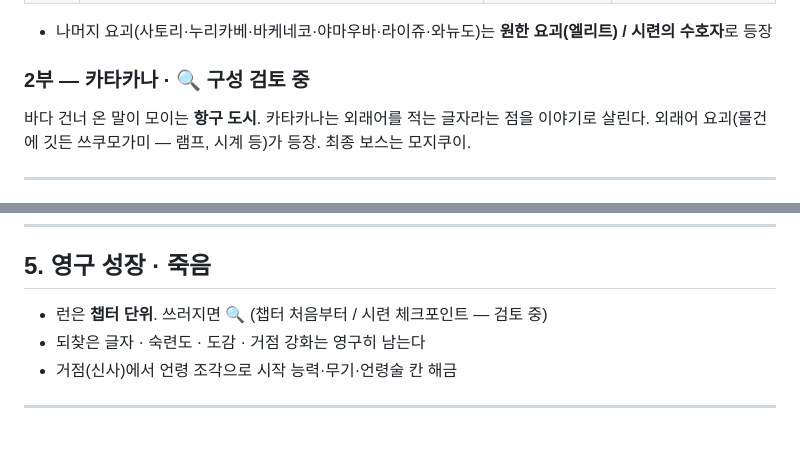
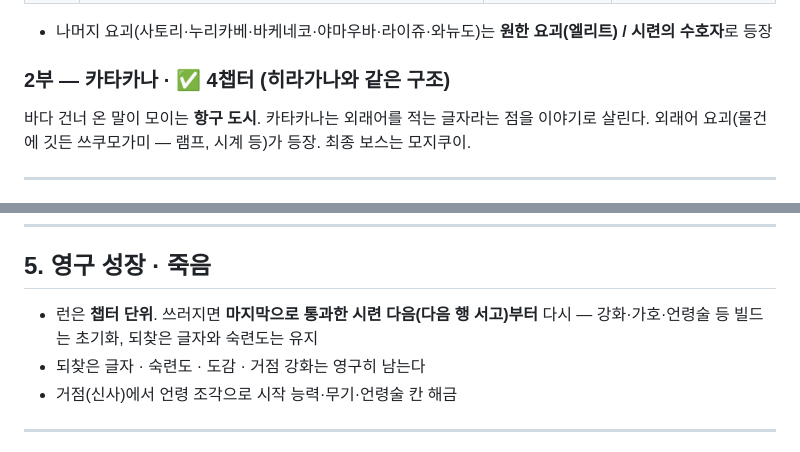
Before and after one commit to unogim4/kotodama-prototype, a Markdown page: 본편기획서.md, 2 parts joined by grey strips. Rendered like a GitHub page.

```diff
--- a/본편기획서.md
+++ b/본편기획서.md
@@ -55,7 +59,7 @@
 
 - 나머지 요괴(사토리·누리카베·바케네코·야마우바·라이쥬·와뉴도)는 **원한 요괴(엘리트) / 시련의 수호자**로 등장
 
-### 2부 — 카타카나 · 🔍 구성 검토 중
+### 2부 — 카타카나 · ✅ 4챕터 (히라가나와 같은 구조)
 바다 건너 온 말이 모이는 **항구 도시**. 카타카나는 외래어를 적는 글자라는 점을 이야기로 살린다.
 외래어 요괴(물건에 깃든 쓰쿠모가미 — 램프, 시계 등)가 등장. 최종 보스는 모지쿠이.
 
@@ -113,7 +117,7 @@
 
 ## 5. 영구 성장 · 죽음
 
-- 런은 **챕터 단위**. 쓰러지면 🔍 (챕터 처음부터 / 시련 체크포인트 — 검토 중)
+- 런은 **챕터 단위**. 쓰러지면 **마지막으로 통과한 시련 다음(다음 행 서고)부터** 다시 — 강화·가호·언령술 등 빌드는 초기화, 되찾은 글자와 숙련도는 유지
 - 되찾은 글자 · 숙련도 · 도감 · 거점 강화는 영구히 남는다
 - 거점(신사)에서 언령 조각으로 시작 능력·무기·언령술 칸 해금
 
```
Also changed, not shown: other parts of 본편기획서.md (+7 -4 lines).
